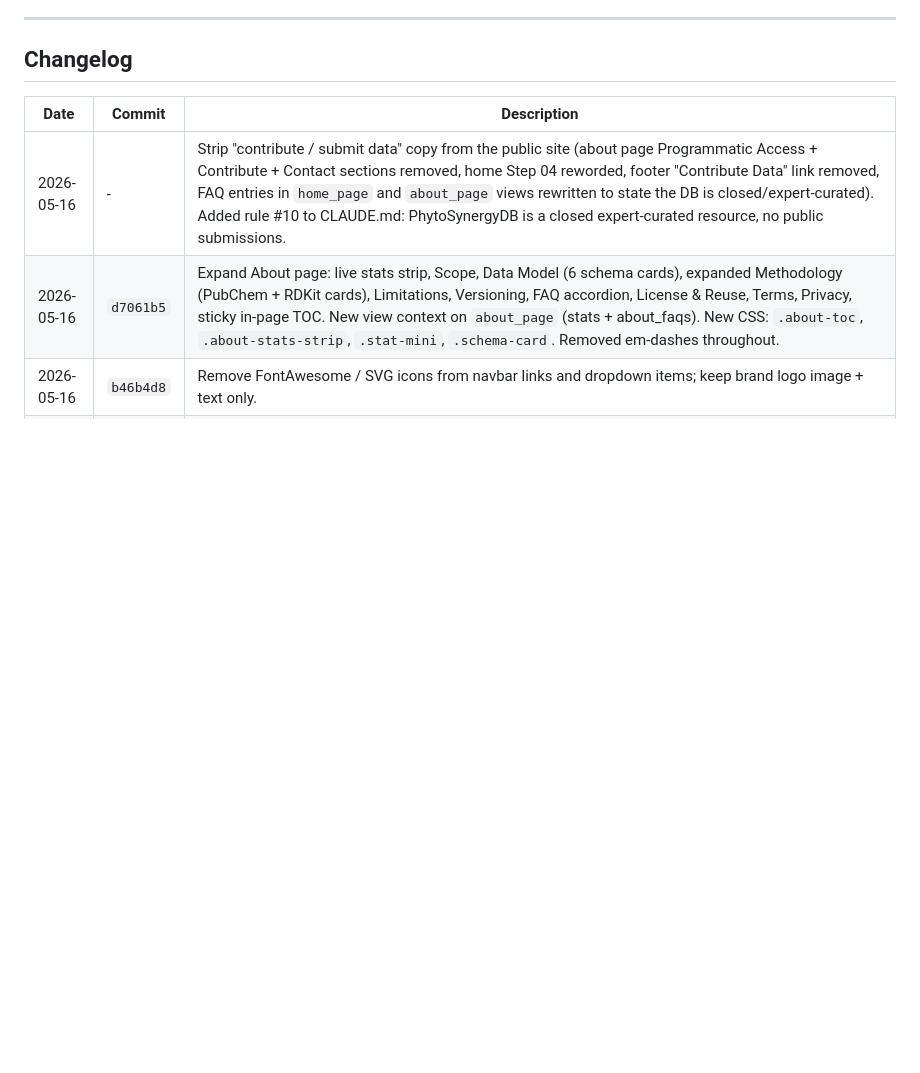
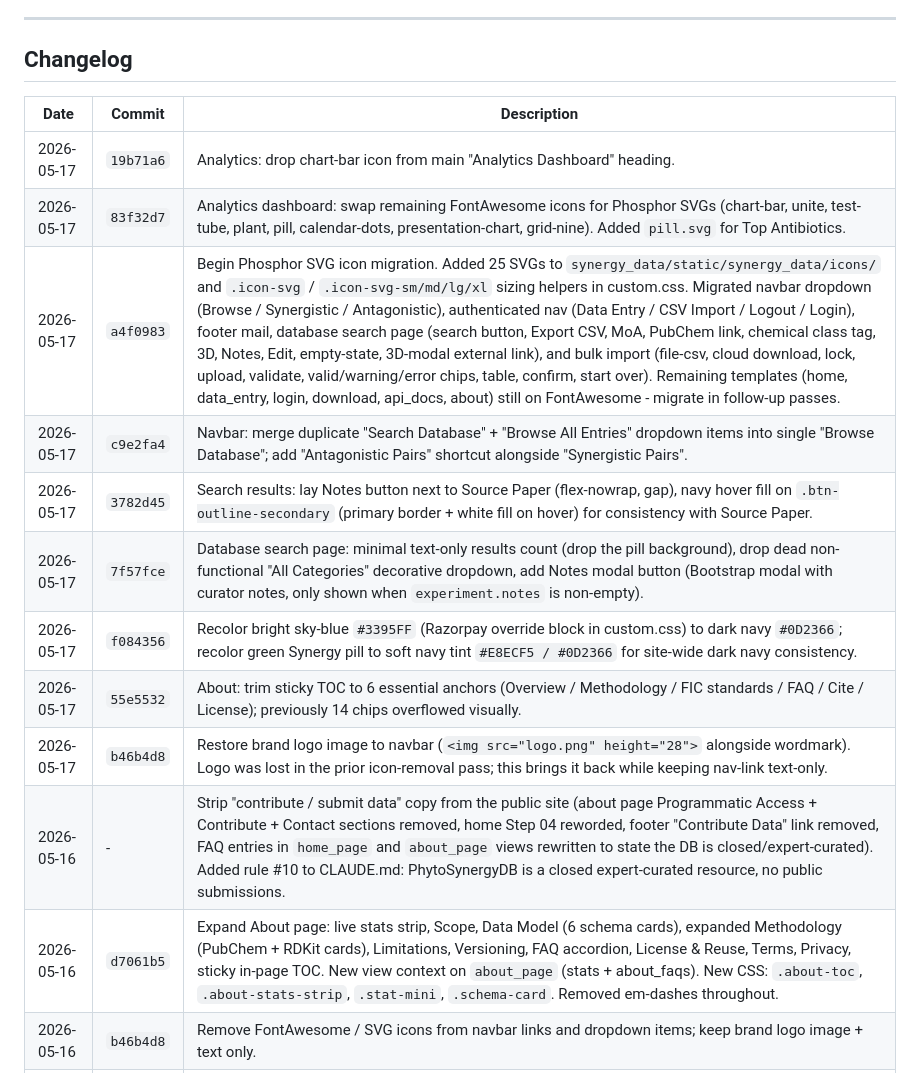
Before and after one commit to argajitsarkr/phytosynergy-db-project, a Markdown page: CLAUDE.md, the part around the change. Drawn GitHub-style; blank space fills up the shorter version.

Commit message:
Update CLAUDE.md changelog with 2026-05-17 UI revisions and Phosphor icon migration

```diff
--- a/CLAUDE.md
+++ b/CLAUDE.md
@@ -321,6 +321,15 @@ Imported via the single Google Fonts URL at the top of `custom.css`. Do NOT add
 
 | Date | Commit | Description |
 |------|--------|-------------|
+| 2026-05-17 | `19b71a6` | Analytics: drop chart-bar icon from main "Analytics Dashboard" heading. |
+| 2026-05-17 | `83f32d7` | Analytics dashboard: swap remaining FontAwesome icons for Phosphor SVGs (chart-bar, unite, test-tube, plant, pill, calendar-dots, presentation-chart, grid-nine). Added `pill.svg` for Top Antibiotics. |
+| 2026-05-17 | `a4f0983` | Begin Phosphor SVG icon migration. Added 25 SVGs to `synergy_data/static/synergy_data/icons/` and `.icon-svg` / `.icon-svg-sm/md/lg/xl` sizing helpers in custom.css. Migrated navbar dropdown (Browse / Synergistic / Antagonistic), authenticated nav (Data Entry / CSV Import / Logout / Login), footer mail, database search page (search button, Export CSV, MoA, PubChem link, chemical class tag, 3D, Notes, Edit, empty-state, 3D-modal external link), and bulk import (file-csv, cloud download, lock, upload, validate, valid/warning/error chips, table, confirm, start over). Remaining templates (home, data_entry, login, download, api_docs, about) still on FontAwesome - migrate in follow-up passes. |
+| 2026-05-17 | `c9e2fa4` | Navbar: merge duplicate "Search Database" + "Browse All Entries" dropdown items into single "Browse Database"; add "Antagonistic Pairs" shortcut alongside "Synergistic Pairs". |
+| 2026-05-17 | `3782d45` | Search results: lay Notes button next to Source Paper (flex-nowrap, gap), navy hover fill on `.btn-outline-secondary` (primary border + white fill on hover) for consistency with Source Paper. |
+| 2026-05-17 | `7f57fce` | Database search page: minimal text-only results count (drop the pill background), drop dead non-functional "All Categories" decorative dropdown, add Notes modal button (Bootstrap modal with curator notes, only shown when `experiment.notes` is non-empty). |
+| 2026-05-17 | `f084356` | Recolor bright sky-blue `#3395FF` (Razorpay override block in custom.css) to dark navy `#0D2366`; recolor green Synergy pill to soft navy tint `#E8ECF5 / #0D2366` for site-wide dark navy consistency. |
+| 2026-05-17 | `55e5532` | About: trim sticky TOC to 6 essential anchors (Overview / Methodology / FIC standards / FAQ / Cite / License); previously 14 chips overflowed visually. |
+| 2026-05-17 | `b46b4d8` | Restore brand logo image to navbar (`<img src="logo.png" height="28">` alongside wordmark). Logo was lost in the prior icon-removal pass; this brings it back while keeping nav-link text-only. |
 | 2026-05-16 | - | Strip "contribute / submit data" copy from the public site (about page Programmatic Access + Contribute + Contact sections removed, home Step 04 reworded, footer "Contribute Data" link removed, FAQ entries in `home_page` and `about_page` views rewritten to state the DB is closed/expert-curated). Added rule #10 to CLAUDE.md: PhytoSynergyDB is a closed expert-curated resource, no public submissions. |
 | 2026-05-16 | `d7061b5` | Expand About page: live stats strip, Scope, Data Model (6 schema cards), expanded Methodology (PubChem + RDKit cards), Limitations, Versioning, FAQ accordion, License & Reuse, Terms, Privacy, sticky in-page TOC. New view context on `about_page` (stats + about_faqs). New CSS: `.about-toc`, `.about-stats-strip`, `.stat-mini`, `.schema-card`. Removed em-dashes throughout. |
 | 2026-05-16 | `b46b4d8` | Remove FontAwesome / SVG icons from navbar links and dropdown items; keep brand logo image + text only. |
```
